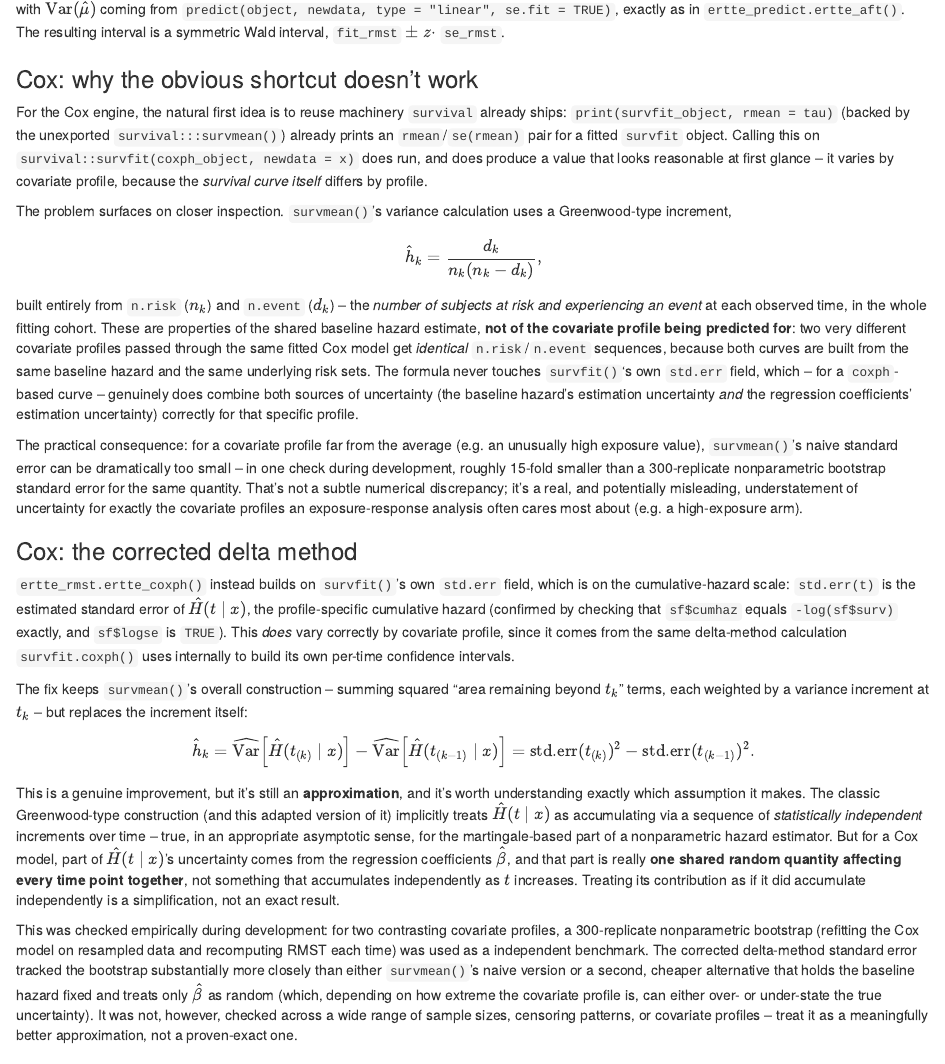
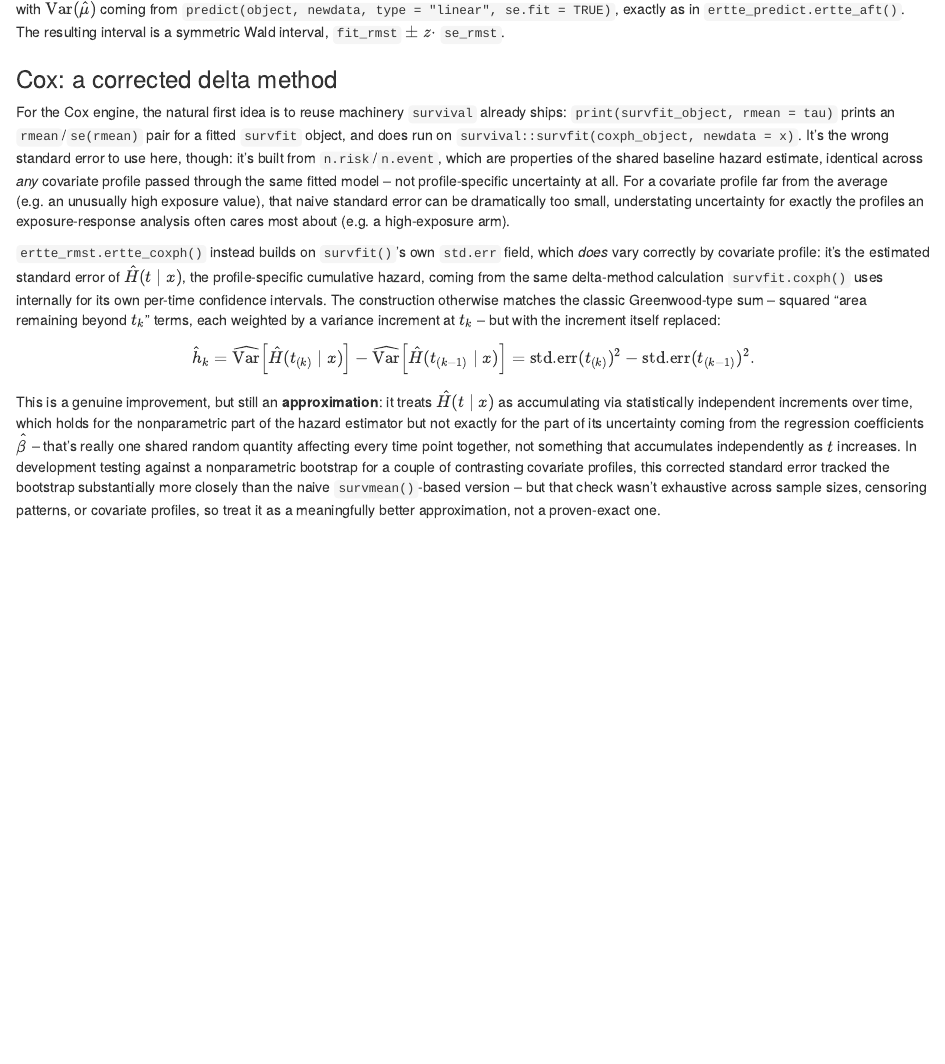
Before and after one commit to djnavarro/ertte, an R Markdown document (vignettes/articles/rmst.Rmd): the page in a window 1100 px wide, from 2160 px down. Rendered offline with R 4.5, knitr and Pandoc, with nearby package versions; some code elsewhere in the file could not run offline.

Commit message:
Trim RMST vignette's Cox CI narrative; add DOI links to further-reading refs
- rmst.Rmd: merge the two Cox confidence-interval subsections into one,
  cutting development-narrative detail (the survmean() dead-end story,
  the 15x/300-replicate bootstrap anecdote) that duplicated
  .agents/HISTORY.md's contributor-facing record, while keeping the
  formulas and the honest independent-increments caveat.
- Add DOI links to all external further-reading citations: Royston &
  Parmar (2013) in rmst.Rmd, and Kalbfleisch & Prentice (2002) /
  Therneau & Grambsch (2000) in overview.Rmd.

```diff
--- a/vignettes/articles/rmst.Rmd
+++ b/vignettes/articles/rmst.Rmd
@@ -179,58 +179,29 @@ with $\widehat{\text{Var}}(\hat\mu)$ coming from
 `ertte_predict.ertte_aft()`. The resulting interval is a symmetric Wald
 interval, `fit_rmst` $\pm\ z \cdot$ `se_rmst`.
 
-### Cox: why the obvious shortcut doesn't work
+### Cox: a corrected delta method
 
 For the Cox engine, the natural first idea is to reuse machinery `survival`
-already ships: `print(survfit_object, rmean = tau)` (backed by the
-unexported `survival:::survmean()`) already prints an `rmean`/`se(rmean)`
-pair for a fitted `survfit` object. Calling this on
-`survival::survfit(coxph_object, newdata = x)` does run, and does produce a
-value that looks reasonable at first glance -- it varies by covariate
-profile, because the *survival curve itself* differs by profile.
-
-The problem surfaces on closer inspection. `survmean()`'s variance
-calculation uses a Greenwood-type increment,
-
-$$
-\hat h_k = \frac{d_k}{n_k (n_k - d_k)},
-$$
-
-built entirely from `n.risk` ($n_k$) and `n.event` ($d_k$) -- the *number of
-subjects at risk and experiencing an event* at each observed time, in the
-whole fitting cohort. These are properties of the shared baseline hazard
-estimate, **not of the covariate profile being predicted for**: two very
-different covariate profiles passed through the same fitted Cox model get
-*identical* `n.risk`/`n.event` sequences, because both curves are built from
-the same baseline hazard and the same underlying risk sets. The formula
-never touches `survfit()`'s own `std.err` field, which -- for a `coxph`-based
-curve -- genuinely does combine both sources of uncertainty (the baseline
-hazard's estimation uncertainty *and* the regression coefficients'
-estimation uncertainty) correctly for that specific profile.
-
-The practical consequence: for a covariate profile far from the average
-(e.g. an unusually high exposure value), `survmean()`'s naive standard error
-can be dramatically too small -- in one check during development, roughly
-15-fold smaller than a 300-replicate nonparametric bootstrap standard error
-for the same quantity. That's not a subtle numerical discrepancy; it's a
-real, and potentially misleading, understatement of uncertainty for exactly
-the covariate profiles an exposure-response analysis often cares most about
-(e.g. a high-exposure arm).
-
-### Cox: the corrected delta method
+already ships: `print(survfit_object, rmean = tau)` prints an
+`rmean`/`se(rmean)` pair for a fitted `survfit` object, and does run on
+`survival::survfit(coxph_object, newdata = x)`. It's the wrong standard
+error to use here, though: it's built from `n.risk`/`n.event`, which are
+properties of the shared baseline hazard estimate, identical across *any*
+covariate profile passed through the same fitted model -- not
+profile-specific uncertainty at all. For a covariate profile far from the
+average (e.g. an unusually high exposure value), that naive standard error
+can be dramatically too small, understating uncertainty for exactly the
+profiles an exposure-response analysis often cares most about (e.g. a
+high-exposure arm).
 
 `ertte_rmst.ertte_coxph()` instead builds on `survfit()`'s own `std.err`
-field, which is on the cumulative-hazard scale: `std.err(t)` is the
-estimated standard error of $\hat H(t \mid x)$, the profile-specific
-cumulative hazard (confirmed by checking that `sf$cumhaz` equals
-`-log(sf$surv)` exactly, and `sf$logse` is `TRUE`). This *does* vary
-correctly by covariate profile, since it comes from the same delta-method
-calculation `survfit.coxph()` uses internally to build its own per-time
-confidence intervals.
-
-The fix keeps `survmean()`'s overall construction -- summing squared
-"area remaining beyond $t_k$" terms, each weighted by a variance increment
-at $t_k$ -- but replaces the increment itself:
+field, which *does* vary correctly by covariate profile: it's the estimated
+standard error of $\hat H(t \mid x)$, the profile-specific cumulative
+hazard, coming from the same delta-method calculation `survfit.coxph()`
+uses internally for its own per-time confidence intervals. The construction
+otherwise matches the classic Greenwood-type sum -- squared "area remaining
+beyond $t_k$" terms, each weighted by a variance increment at $t_k$ -- but
+with the increment itself replaced:
 
 $$
 \hat h_k = \widehat{\text{Var}}\!\left[\hat H(t_{(k)} \mid x)\right] -
@@ -238,29 +209,18 @@ $$
 \text{std.err}(t_{(k)})^2 - \text{std.err}(t_{(k-1)})^2.
 $$
 
-This is a genuine improvement, but it's still an **approximation**, and
-it's worth understanding exactly which assumption it makes. The classic
-Greenwood-type construction (and this adapted version of it) implicitly
-treats $\hat H(t \mid x)$ as accumulating via a sequence of *statistically
-independent* increments over time -- true, in an appropriate asymptotic
-sense, for the martingale-based part of a nonparametric hazard estimator.
-But for a Cox model, part of $\hat H(t \mid x)$'s uncertainty comes from the
-regression coefficients $\hat\beta$, and that part is really **one shared
-random quantity affecting every time point together**, not something that
-accumulates independently as $t$ increases. Treating its contribution as if
-it did accumulate independently is a simplification, not an exact result.
-
-This was checked empirically during development: for two contrasting
-covariate profiles, a 300-replicate nonparametric bootstrap (refitting the
-Cox model on resampled data and recomputing RMST each time) was used as a
-independent benchmark. The corrected delta-method standard error tracked
-the bootstrap substantially more closely than either `survmean()`'s naive
-version or a second, cheaper alternative that holds the baseline hazard
-fixed and treats only $\hat\beta$ as random (which, depending on how
-extreme the covariate profile is, can either over- or under-state the true
-uncertainty). It was not, however, checked across a wide range of sample
-sizes, censoring patterns, or covariate profiles -- treat it as a
-meaningfully better approximation, not a proven-exact one.
+This is a genuine improvement, but still an **approximation**: it treats
+$\hat H(t \mid x)$ as accumulating via statistically independent increments
+over time, which holds for the nonparametric part of the hazard estimator
+but not exactly for the part of its uncertainty coming from the regression
+coefficients $\hat\beta$ -- that's really one shared random quantity
+affecting every time point together, not something that accumulates
+independently as $t$ increases. In development testing against a
+nonparametric bootstrap for a couple of contrasting covariate profiles, this
+corrected standard error tracked the bootstrap substantially more closely
+than the naive `survmean()`-based version -- but that check wasn't
+exhaustive across sample sizes, censoring patterns, or covariate profiles,
+so treat it as a meaningfully better approximation, not a proven-exact one.
 
 ## Extrapolating beyond the data
 
```
Also changed, not shown: vignettes/articles/overview.Rmd (+2 -0 lines), vignettes/articles/rmst.Rmd (2 more changed lines).
